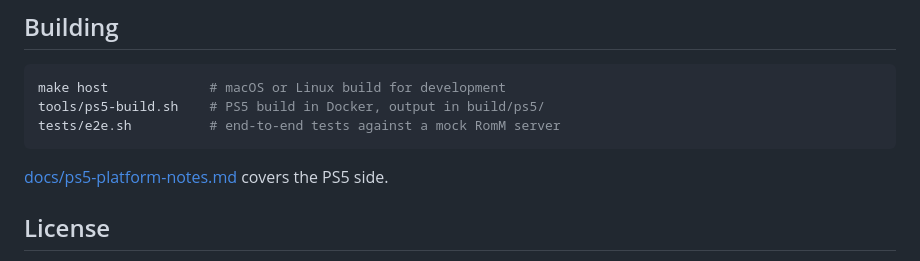
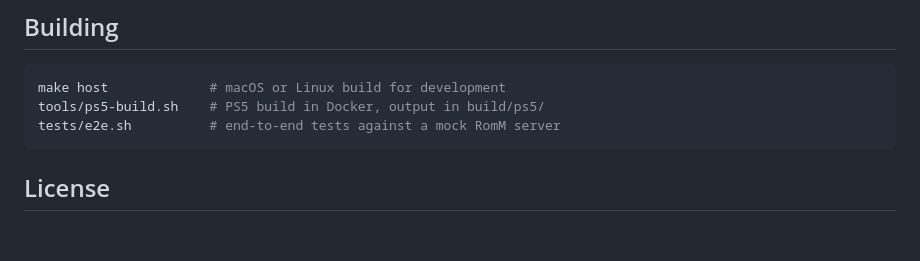
Before and after one commit to s0liton/RommPS, a Markdown page: README.md, the part around the change. Rendered like a GitHub page; blank space fills up the shorter version.

Commit message:
Remove PS5 platform notes reference from README
Removed reference to PS5 platform notes in README.

````diff
--- a/README.md
+++ b/README.md
@@ -87,8 +87,6 @@ tools/ps5-build.sh    # PS5 build in Docker, output in build/ps5/
 tests/e2e.sh          # end-to-end tests against a mock RomM server
 ```
 
-[docs/ps5-platform-notes.md](docs/ps5-platform-notes.md) covers the PS5 side.
-
 ## License
 
 GPL-3.0. Parts of the PS5 code are adapted from [ftpsrv](https://github.com/ps5-payload-dev/ftpsrv) and [websrv](https://github.com/ps5-payload-dev/websrv) by John Törnblom. [cJSON](https://github.com/DaveGamble/cJSON) and [qrcode-generator](https://github.com/kazuhikoarase/qrcode-generator) are MIT licensed.
````
